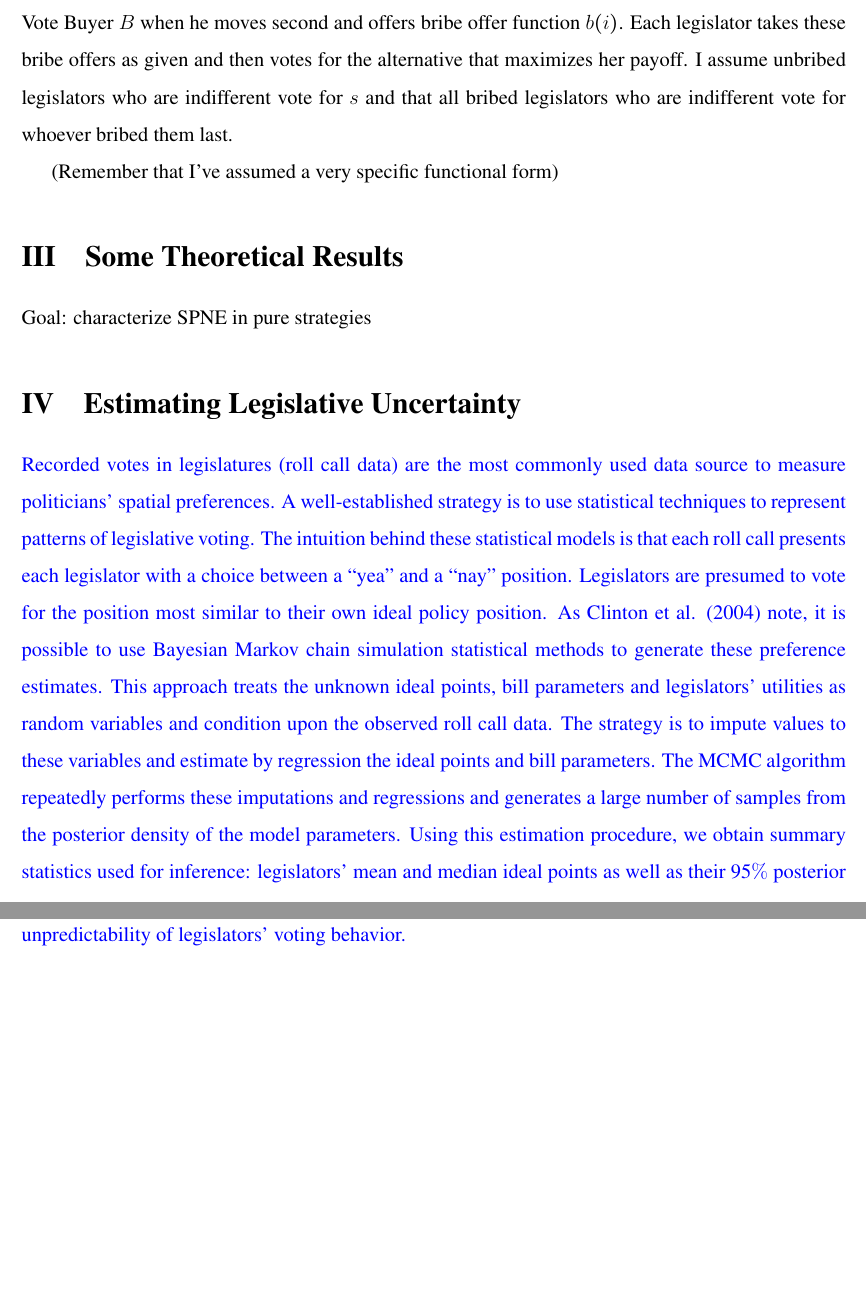
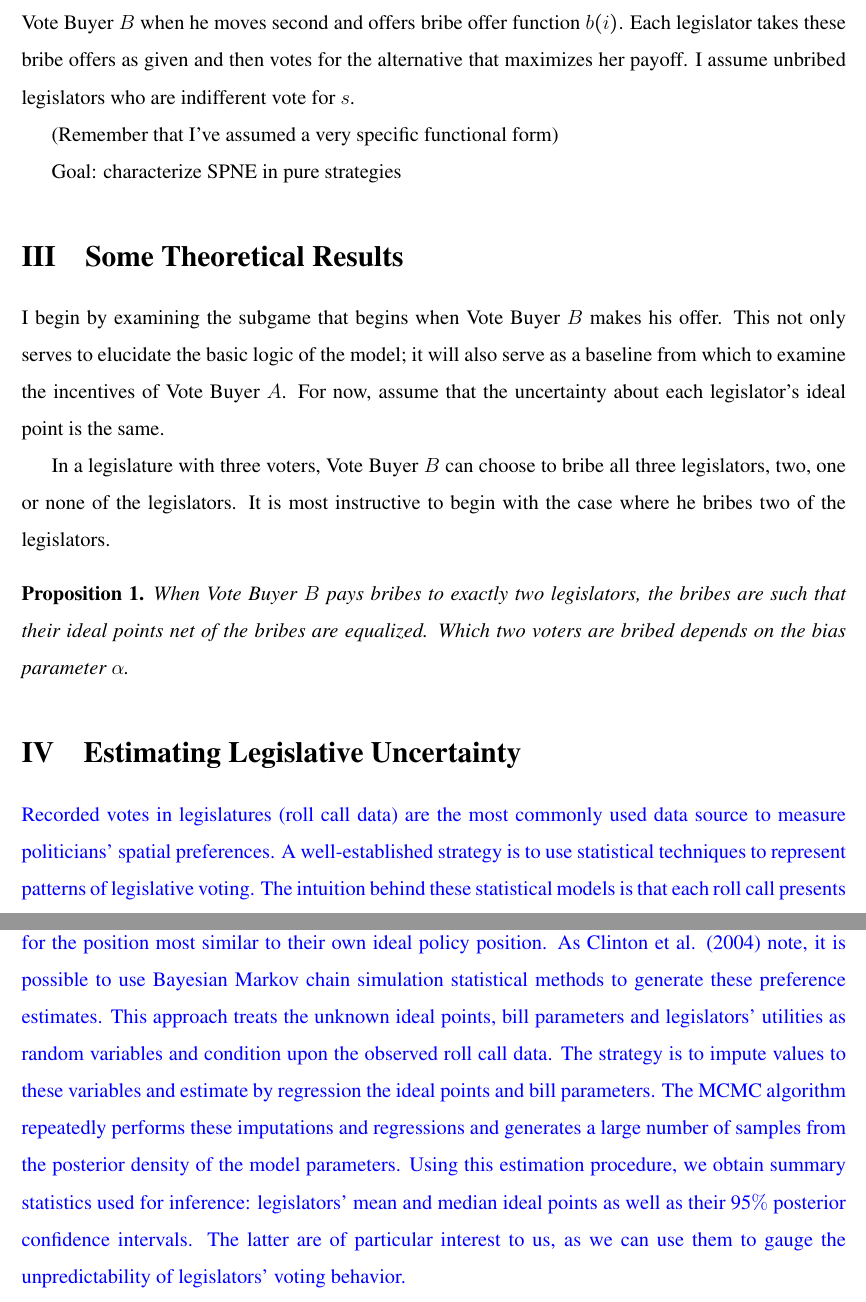
Before and after one commit to JorgeValde/political-uncertainty, a LaTeX document (draft.tex): two parts of pages 3 and 4 of 12, joined at a grey line, cut so that both start at the same text, the shorter picture padded with empty space. Compiled offline with pdfLaTeX.

Commit message:
write prop:2NNB

```diff
--- a/draft.tex
+++ b/draft.tex
@@ -38,6 +38,7 @@ bookmarksopen=true]{hyperref}
 \newtheorem{assumption}{Assumption}
 \newtheorem{fact}{Fact}
 \newtheorem{result}{Result}
+\newtheorem{proposition}{Proposition}
 
 \newcommand{\ve}{\theta}
 \newcommand{\ta}{\theta}
@@ -99,16 +100,25 @@ Each of three legislators faces a choice between the status quo, $x$ and a new p
 
 There are two vote buyers labeled $A$ and $B$ who each prefers to maximize the expected value of his preferred policy net of the bribes he has to pay. $A$ prefers policy $x$ and has willingness to pay (WTP) $W_A$ for $x$ measured in money and values $s$ at zero. $B$ prefers $s$and has WTP $W_B$ for $s$. Each vote buyer would prefer to concede the issue rather than pay more than his WTP.
 
-Vote Buyer $A$ moves first, providing a bribe offer function $a(i)$. $a(i)$ is perfectly observable to Vote Buyer $B$ when he moves second and offers bribe offer function $b(i)$. Each legislator takes these bribe offers as given and then votes for the alternative that maximizes her payoff. I assume unbribed legislators who are indifferent vote for $s$ and that all bribed legislators who are indifferent vote for whoever bribed them last.
+Vote Buyer $A$ moves first, providing a bribe offer function $a(i)$. $a(i)$ is perfectly observable to Vote Buyer $B$ when he moves second and offers bribe offer function $b(i)$. Each legislator takes these bribe offers as given and then votes for the alternative that maximizes her payoff. I assume unbribed legislators who are indifferent vote for $s$.
 
 (Remember that I've assumed a very specific functional form)
 
 %If we're going to do an empirical implementation of $\ga$ below, model needs to start with a basic understanding of uncertainty, run through lobbying response to it, up through aggregation into $\ga$ and how lobbying behavior turns into a ``yea'' vote total.
 
+Goal: characterize SPNE in pure strategies
+
 \section{Some Theoretical Results}
 \label{sec:res}
 
-Goal: characterize SPNE in pure strategies
+I begin by examining the subgame that begins when Vote Buyer $B$ makes his offer. This not only serves to elucidate the basic logic of the model; it will also serve as a baseline from which to examine the incentives of Vote Buyer $A$. For now, assume that the uncertainty about each legislator's ideal point is the same.
+
+In a legislature with three voters, Vote Buyer $B$ can choose to bribe all three legislators, two, one or none of the legislators. It is most instructive to begin with the case where he bribes two of the legislators.
+
+\begin{proposition}
+  When Vote Buyer $B$ pays bribes to exactly two legislators, the bribes are such that their ideal points net of the bribes are equalized. Which two voters are bribed depends on the bias parameter $\al$.
+	\label{prop:2NNB}
+\end{proposition}
 
 \section{Estimating Legislative Uncertainty}
 \label{sec:est}
```
Also changed, not shown: draft.pdf.
